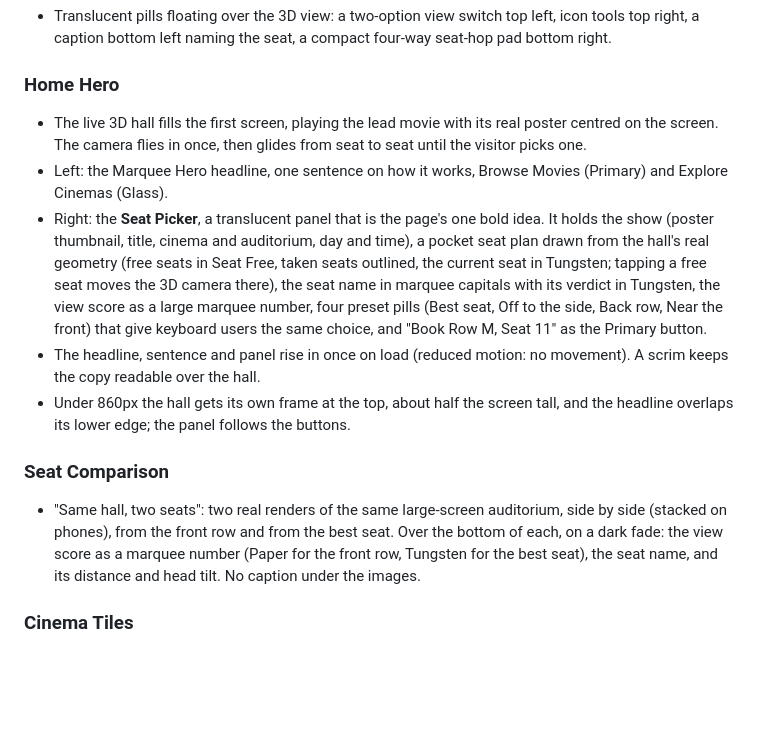
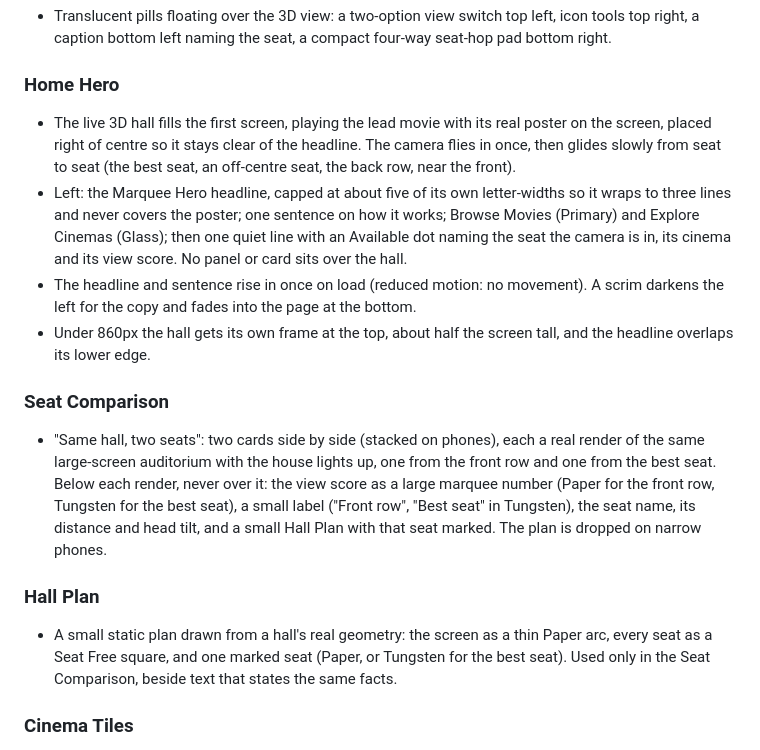
Before and after one commit to Arush-O7/SightLine, a Markdown page: DESIGN.md, the part around the change. Drawn GitHub-style; blank space fills up the shorter version.

```diff
--- a/DESIGN.md
+++ b/DESIGN.md
@@ -298,14 +298,16 @@ Two families. Anything pressed is a full pill (`999px`): buttons, chips, tabs, s
 - Translucent pills floating over the 3D view: a two-option view switch top left, icon tools top right, a caption bottom left naming the seat, a compact four-way seat-hop pad bottom right.
 
 ### Home Hero
-- The live 3D hall fills the first screen, playing the lead movie with its real poster centred on the screen. The camera flies in once, then glides from seat to seat until the visitor picks one.
-- Left: the Marquee Hero headline, one sentence on how it works, Browse Movies (Primary) and Explore Cinemas (Glass).
-- Right: the **Seat Picker**, a translucent panel that is the page's one bold idea. It holds the show (poster thumbnail, title, cinema and auditorium, day and time), a pocket seat plan drawn from the hall's real geometry (free seats in Seat Free, taken seats outlined, the current seat in Tungsten; tapping a free seat moves the 3D camera there), the seat name in marquee capitals with its verdict in Tungsten, the view score as a large marquee number, four preset pills (Best seat, Off to the side, Back row, Near the front) that give keyboard users the same choice, and "Book Row M, Seat 11" as the Primary button.
-- The headline, sentence and panel rise in once on load (reduced motion: no movement). A scrim keeps the copy readable over the hall.
-- Under 860px the hall gets its own frame at the top, about half the screen tall, and the headline overlaps its lower edge; the panel follows the buttons.
+- The live 3D hall fills the first screen, playing the lead movie with its real poster on the screen, placed right of centre so it stays clear of the headline. The camera flies in once, then glides slowly from seat to seat (the best seat, an off-centre seat, the back row, near the front).
+- Left: the Marquee Hero headline, capped at about five of its own letter-widths so it wraps to three lines and never covers the poster; one sentence on how it works; Browse Movies (Primary) and Explore Cinemas (Glass); then one quiet line with an Available dot naming the seat the camera is in, its cinema and its view score. No panel or card sits over the hall.
+- The headline and sentence rise in once on load (reduced motion: no movement). A scrim darkens the left for the copy and fades into the page at the bottom.
+- Under 860px the hall gets its own frame at the top, about half the screen tall, and the headline overlaps its lower edge.
 
 ### Seat Comparison
-- "Same hall, two seats": two real renders of the same large-screen auditorium, side by side (stacked on phones), from the front row and from the best seat. Over the bottom of each, on a dark fade: the view score as a marquee number (Paper for the front row, Tungsten for the best seat), the seat name, and its distance and head tilt. No caption under the images.
+- "Same hall, two seats": two cards side by side (stacked on phones), each a real render of the same large-screen auditorium with the house lights up, one from the front row and one from the best seat. Below each render, never over it: the view score as a large marquee number (Paper for the front row, Tungsten for the best seat), a small label ("Front row", "Best seat" in Tungsten), the seat name, its distance and head tilt, and a small Hall Plan with that seat marked. The plan is dropped on narrow phones.
+
+### Hall Plan
+- A small static plan drawn from a hall's real geometry: the screen as a thin Paper arc, every seat as a Seat Free square, and one marked seat (Paper, or Tungsten for the best seat). Used only in the Seat Comparison, beside text that states the same facts.
 
 ### Cinema Tiles
 - On the home page all eight cinemas sit in a 4 by 2 grid of 4:3 photo tiles (2 columns on tablets and phones), each a link: the photo, a dark fade at the bottom, the name in marquee capitals and the area beneath. Stand-in photos keep their "Representative photo" pill. The photo zooms 4% on hover.
```
Also changed, not shown: README.md (+1 -1 lines), docs/screenshots/home.jpg, docs/screenshots/phone-home.jpg, 8 other files.
